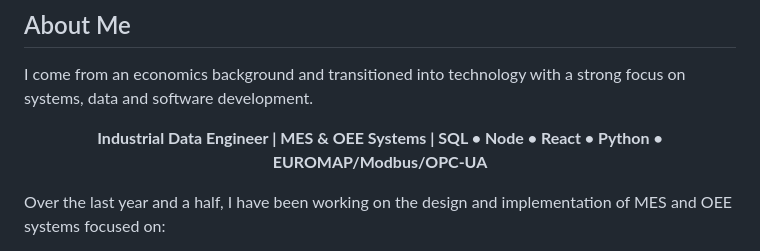
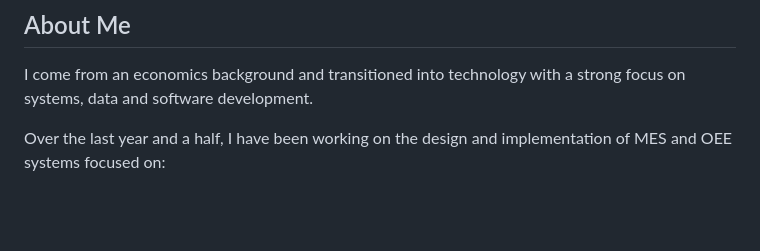
Before and after one commit to Robertogag/KeepCoding-Bootcamp-Desarrollo-Web-Edicion-XX, a Markdown page: README.md, the part around the change. Rendered like a GitHub page; blank space fills up the shorter version.

```diff
--- a/README.md
+++ b/README.md
@@ -30,10 +30,6 @@ This bootcamp represents the next step in my professional development, expanding
 ## About Me
 
 I come from an economics background and transitioned into technology with a strong focus on systems, data and software development.
-
-<p align="center">
-  <strong>Industrial Data Engineer | MES & OEE Systems | SQL • Node • React • Python • EUROMAP/Modbus/OPC-UA</strong>
-</p>
 
 Over the last year and a half, I have been working on the design and implementation of MES and OEE systems focused on:
 
```
